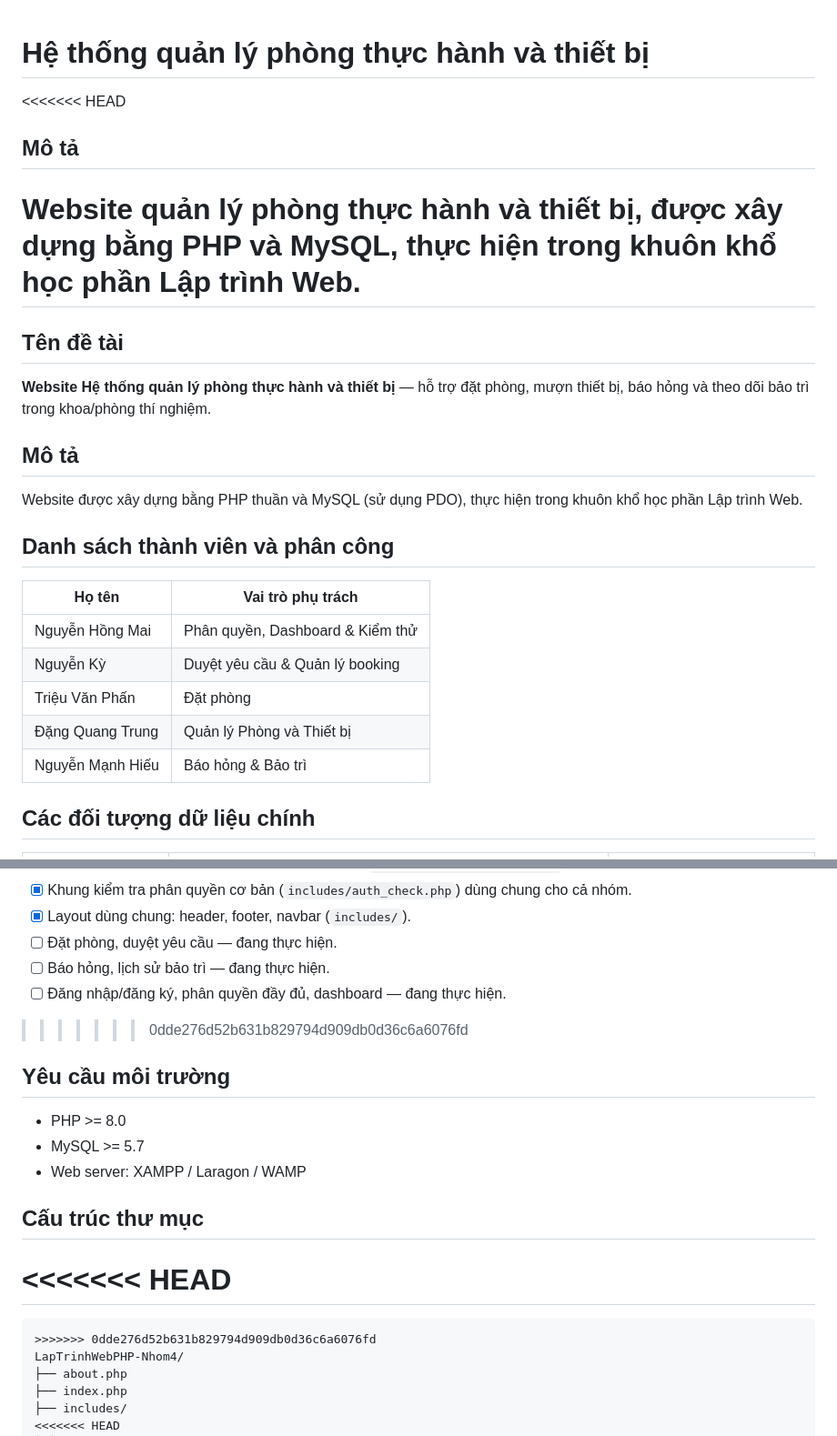
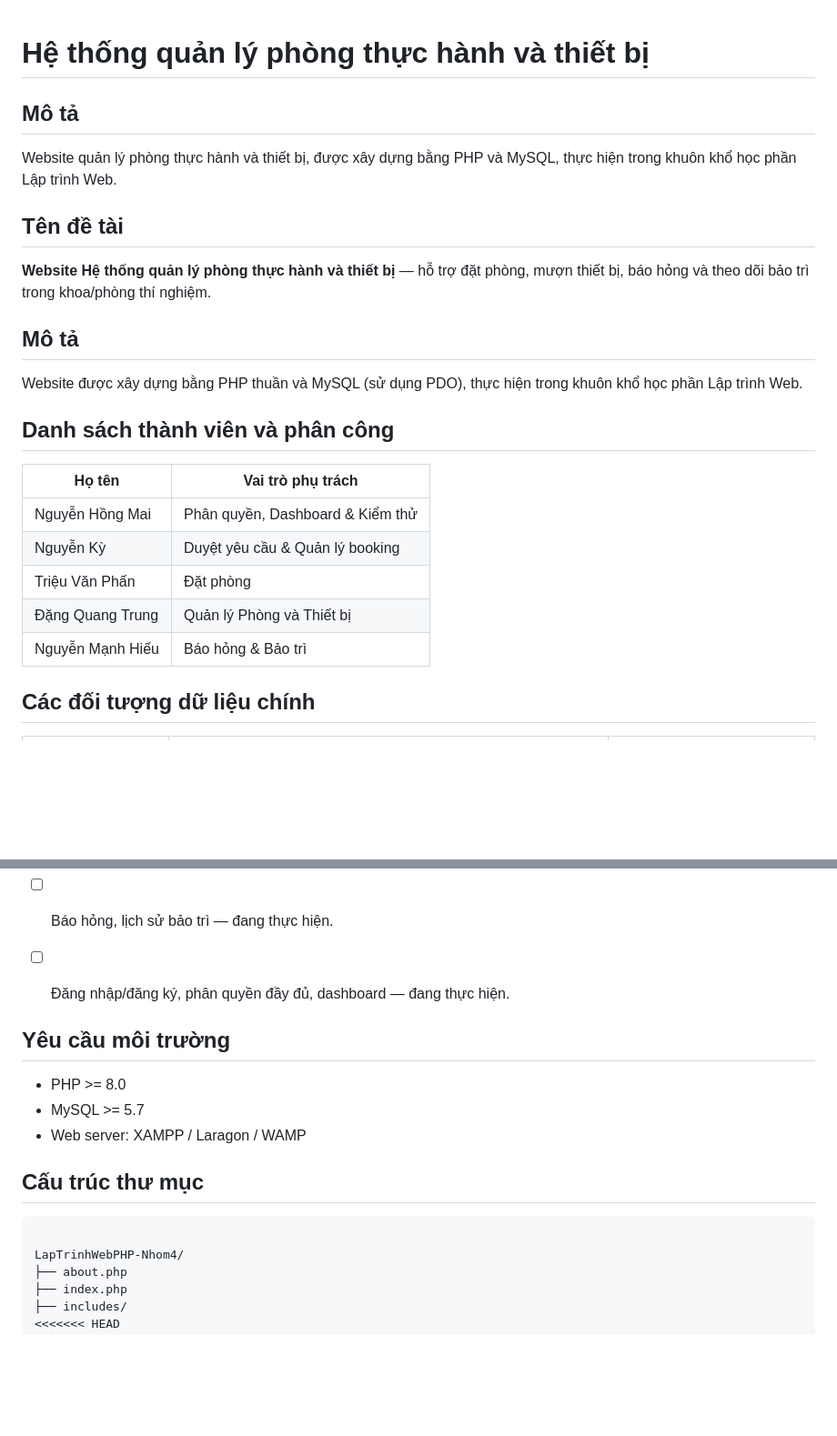
Before and after one commit to maidz001/LapTrinhWebPHP-Nhom4, a Markdown page: README.md, 2 parts joined by grey strips. Shown at 91% size. GitHub-like rendering; blank space fills up the shorter version.

````diff
--- a/README.md
+++ b/README.md
@@ -1,9 +1,9 @@
 # Hệ thống quản lý phòng thực hành và thiết bị
 
-<<<<<<< HEAD
+
 ## Mô tả
 Website quản lý phòng thực hành và thiết bị, được xây dựng bằng PHP và MySQL, thực hiện trong khuôn khổ học phần Lập trình Web.
-=======
+
 ## Tên đề tài
 **Website Hệ thống quản lý phòng thực hành và thiết bị** — hỗ trợ đặt phòng, mượn thiết bị, báo hỏng và theo dõi bảo trì trong khoa/phòng thí nghiệm.
 
@@ -12,13 +12,13 @@ Website được xây dựng bằng PHP thuần và MySQL (sử dụng PDO), th
 
 ## Danh sách thành viên và phân công
 
-| Họ tên | Vai trò phụ trách |
-|---|---|
-| Nguyễn Hồng Mai | Phân quyền, Dashboard & Kiểm thử |
-| Nguyễn Kỳ | Duyệt yêu cầu & Quản lý booking |
-| Triệu Văn Phấn | Đặt phòng |
-| Đặng Quang Trung | Quản lý Phòng và Thiết bị  |
-| Nguyễn Mạnh Hiếu | Báo hỏng & Bảo trì |
+|      Họ tên      |         Vai trò phụ trách        |
+|------------------|----------------------------------|
+| Nguyễn Hồng Mai  | Phân quyền, Dashboard & Kiểm thử |
+| Nguyễn Kỳ        | Duyệt yêu cầu & Quản lý booking  |
+| Triệu Văn Phấn   | Đặt phòng                        |
+| Đặng Quang Trung | Quản lý Phòng và Thiết bị        |
+| Nguyễn Mạnh Hiếu | Báo hỏng & Bảo trì               |
 
 ## Các đối tượng dữ liệu chính
 
@@ -56,7 +56,7 @@ Website được xây dựng bằng PHP thuần và MySQL (sử dụng PDO), th
 - [ ] Đặt phòng, duyệt yêu cầu — đang thực hiện.
 - [ ] Báo hỏng, lịch sử bảo trì — đang thực hiện.
 - [ ] Đăng nhập/đăng ký, phân quyền đầy đủ, dashboard — đang thực hiện.
->>>>>>> 0dde276d52b631b829794d909db0d36c6a6076fd
+
 
 ## Yêu cầu môi trường
 - PHP >= 8.0
@@ -65,10 +65,10 @@ Website được xây dựng bằng PHP thuần và MySQL (sử dụng PDO), th
 
 ## Cấu trúc thư mục
 
-<<<<<<< HEAD
-=======
+
+
 ```
->>>>>>> 0dde276d52b631b829794d909db0d36c6a6076fd
+
 LapTrinhWebPHP-Nhom4/
 ├── about.php
 ├── index.php
````
Also changed, not shown: other parts of README.md (+3 -15 lines), 1 other file.
